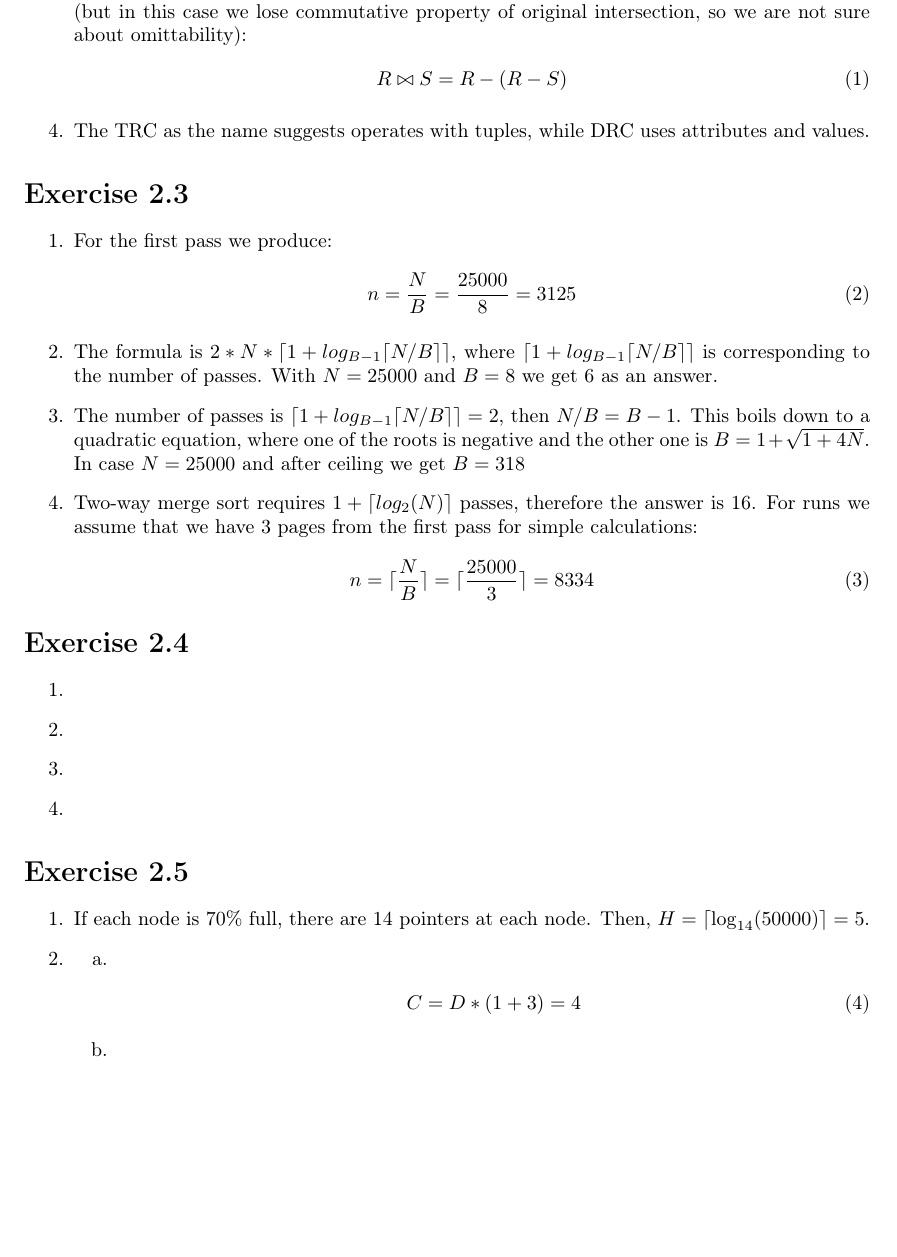
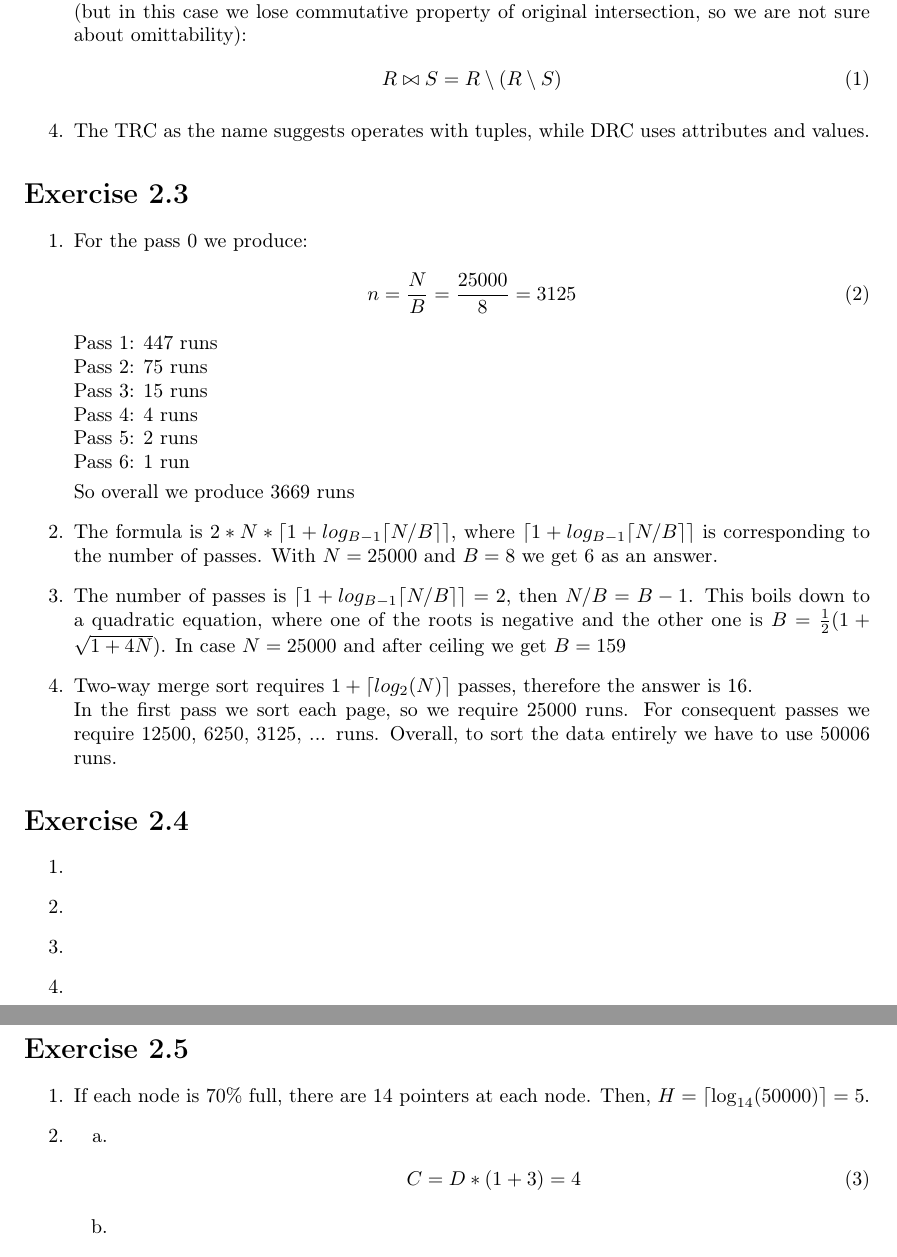
Before and after one commit to ibotfromapple/idb, a LaTeX document (sheet2/idb_s2.tex): part of page 2 of 3 before the commit and two parts of pages 2 and 3 of 3 after it, the two joined at a grey line, cut so that both start at the same text, the shorter picture padded with empty space. Compiled offline with pdfLaTeX.

Commit message:
changes to ex. 2.3

```diff
--- a/sheet2/idb_s2.tex
+++ b/sheet2/idb_s2.tex
@@ -94,7 +94,7 @@
     difference (but in this case we lose commutative property of original intersection,
     so we are not sure about omittability):
     \begin{align}
-      R \bowtie S = R - (R - S)
+      R \bowtie S = R \setminus (R \setminus S)
     \end{align}
     \item
   		The TRC as the name suggests operates with tuples, while DRC uses attributes and values.
@@ -103,10 +103,17 @@
   \section*{Exercise 2.3}
    \begin{enumerate}[label=\arabic*.]
       \item
-      	For the first pass we produce:
+      	For the pass 0 we produce:
         \begin{align}
           n = \frac{N}{B} = \frac{25000}{8} = 3125
         \end{align}
+        Pass 1: 447 runs\\
+        Pass 2: 75 runs\\
+        Pass 3: 15 runs\\
+        Pass 4: 4 runs\\
+        Pass 5: 2 runs\\
+        Pass 6: 1 run\\[3pt]
+        So overall we produce 3669 runs
       \item
         The formula is $2*N*\lceil 1+log_{B-1} \lceil N/B \rceil \rceil$, where
         $\lceil 1+log_{B-1} \lceil N/B \rceil \rceil$ is corresponding to the number
@@ -114,15 +121,12 @@
       \item
       	The number of passes is $\lceil 1+log_{B-1} \lceil N/B \rceil \rceil = 2$,
         then $N/B = B-1$. This boils down to a quadratic equation, where one of the
-        roots is negative and the other one is $B = 1+\sqrt{1+4N}$. In case $N = 25000$
-        and after ceiling we get $B = 318$
+        roots is negative and the other one is $B = \frac{1}{2}(1+\sqrt{1+4N})$. In case $N = 25000$
+        and after ceiling we get $B = 159$
       \item
         Two-way merge sort requires $1 + \lceil log_2(N) \rceil$ passes, therefore
-        the answer is 16. For runs we assume that we have 3 pages from the first pass
-        for simple calculations:
-        \begin{align}
-          n = \lceil \frac{N}{B} \rceil = \lceil \frac{25000}{3} \rceil = 8334
-        \end{align}
+        the answer is 16. \\
+        In the first pass we sort each page, so we require 25000 runs. For consequent passes we require 12500, 6250, 3125, ... runs. Overall, to sort the data entirely we have to use 50006 runs.
   \end{enumerate}
 
   \section*{Exercise 2.4}
```
Also changed, not shown: sheet2/idb_s2.pdf.
